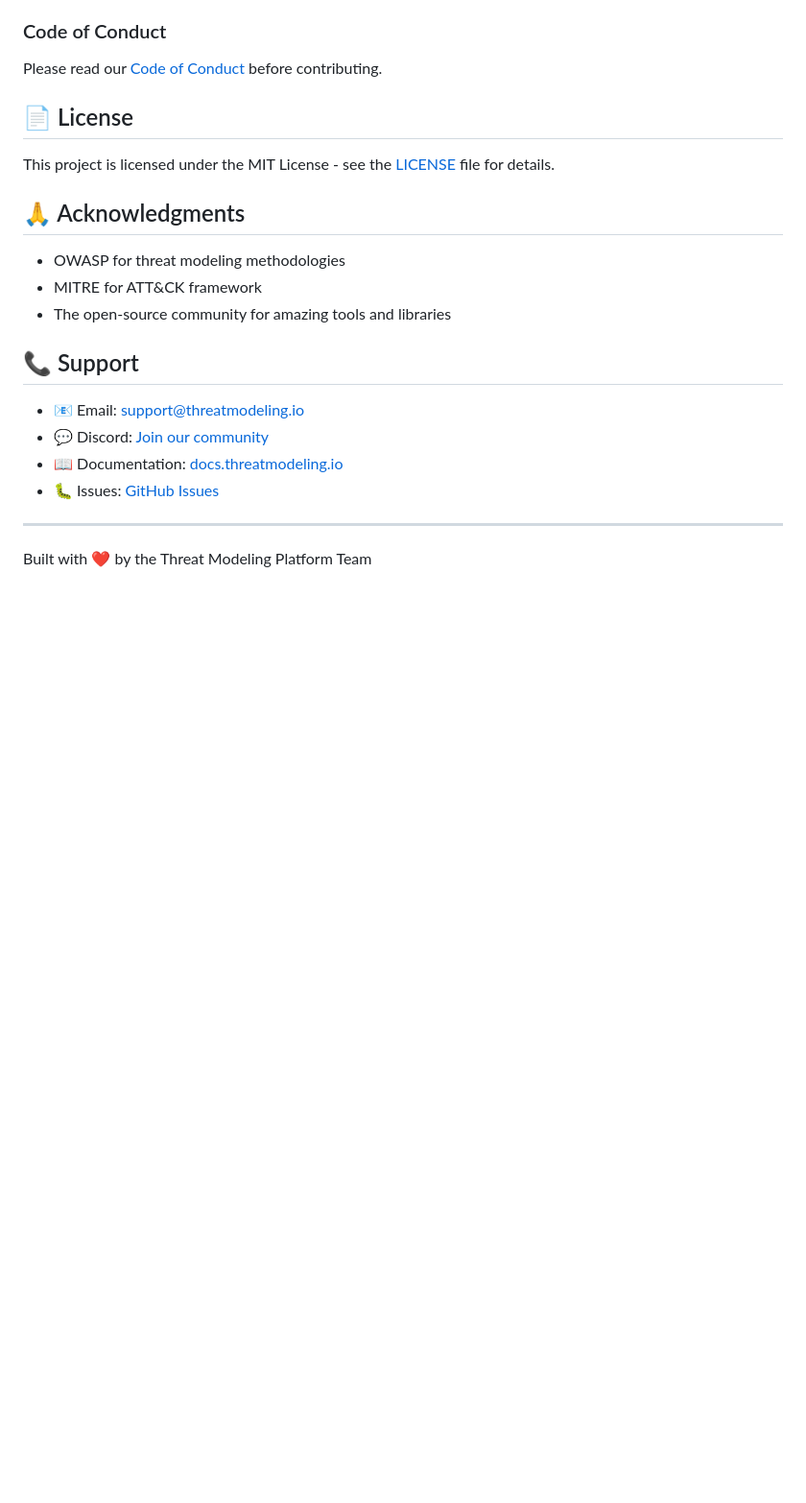
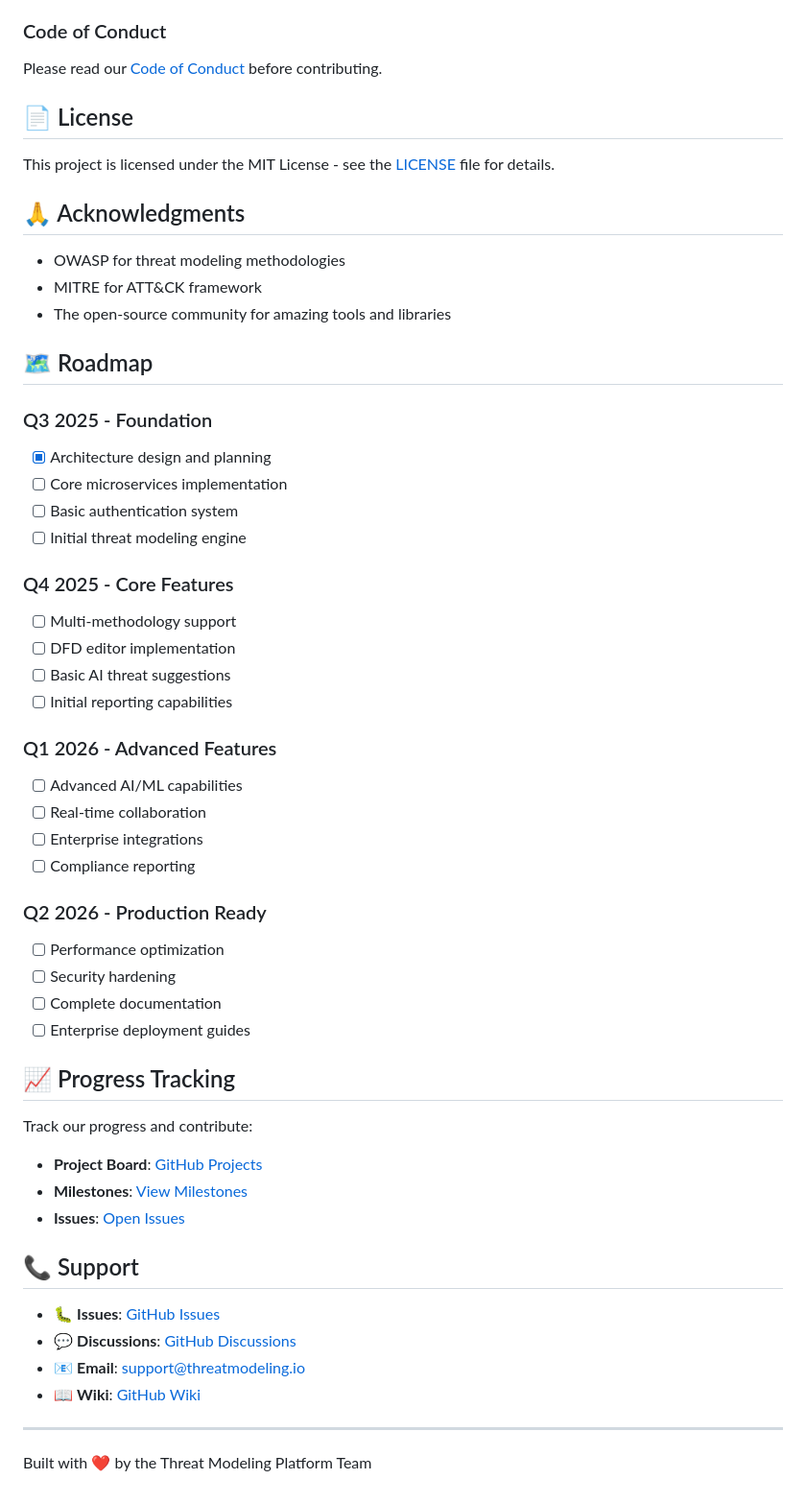
Before and after one commit to anubissbe/threat-modeling-platform, a Markdown page: README.md, the part around one of its changes. Shown at 96% size. Drawn GitHub-style; blank space fills up the shorter version.

```diff
--- a/README.md
+++ b/README.md
@@ -299,12 +339,45 @@ This project is licensed under the MIT License - see the [LICENSE](LICENSE) file
 - MITRE for ATT&CK framework
 - The open-source community for amazing tools and libraries
 
+## 🗺️ Roadmap
+
+### Q3 2025 - Foundation
+- [x] Architecture design and planning
+- [ ] Core microservices implementation
+- [ ] Basic authentication system
+- [ ] Initial threat modeling engine
+
+### Q4 2025 - Core Features
+- [ ] Multi-methodology support
+- [ ] DFD editor implementation
+- [ ] Basic AI threat suggestions
+- [ ] Initial reporting capabilities
+
+### Q1 2026 - Advanced Features
+- [ ] Advanced AI/ML capabilities
+- [ ] Real-time collaboration
+- [ ] Enterprise integrations
+- [ ] Compliance reporting
+
+### Q2 2026 - Production Ready
+- [ ] Performance optimization
+- [ ] Security hardening
+- [ ] Complete documentation
+- [ ] Enterprise deployment guides
+
+## 📈 Progress Tracking
+
+Track our progress and contribute:
+- **Project Board**: [GitHub Projects](https://github.com/anubissbe/threat-modeling-platform/projects)
+- **Milestones**: [View Milestones](https://github.com/anubissbe/threat-modeling-platform/milestones)
+- **Issues**: [Open Issues](https://github.com/anubissbe/threat-modeling-platform/issues)
+
 ## 📞 Support
 
-- 📧 Email: support@threatmodeling.io
-- 💬 Discord: [Join our community](https://discord.gg/threatmodeling)
-- 📖 Documentation: [docs.threatmodeling.io](https://docs.threatmodeling.io)
-- 🐛 Issues: [GitHub Issues](https://github.com/anubissbe/threat-modeling-platform/issues)
+- 🐛 **Issues**: [GitHub Issues](https://github.com/anubissbe/threat-modeling-platform/issues)
+- 💬 **Discussions**: [GitHub Discussions](https://github.com/anubissbe/threat-modeling-platform/discussions)
+- 📧 **Email**: support@threatmodeling.io
+- 📖 **Wiki**: [GitHub Wiki](https://github.com/anubissbe/threat-modeling-platform/wiki)
 
 ---
 
```
Also changed, not shown: other parts of README.md (+40 -0 lines).
